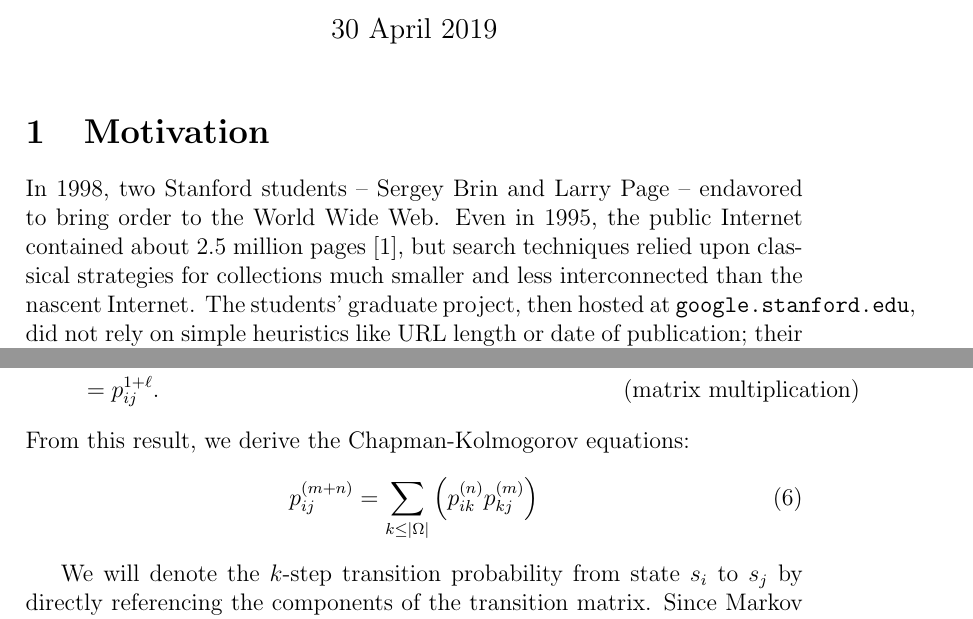
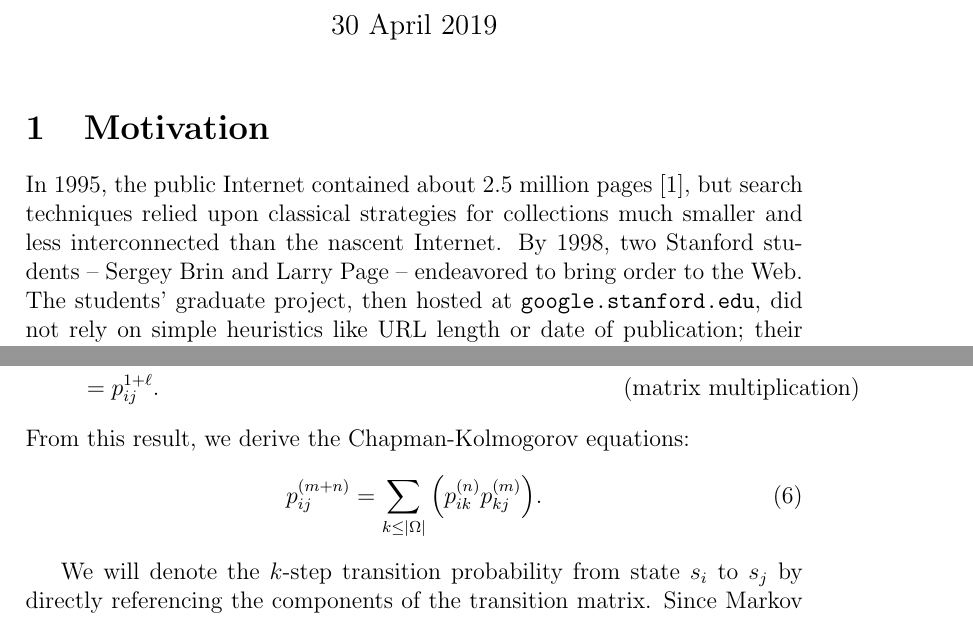
Before and after one commit to chopinesque64/exploring-pagerank, a LaTeX document (paper/exploring-pagerank.tex): two parts of pages 1 and 5 of 22, joined at a grey line, cut so that both start at the same text. Compiled offline with pdfLaTeX.

Commit message:
layout fixes

```diff
--- a/paper/exploring-pagerank.tex
+++ b/paper/exploring-pagerank.tex
@@ -37,10 +37,10 @@
 
 
 \section{Motivation}
-In 1998, two Stanford students -- Sergey Brin and Larry Page -- endavored to
-bring order to the World Wide Web. Even in 1995, the public Internet
-contained about 2.5 million pages \cite{TotalNumberWebsites}, but search
-techniques relied upon classical strategies for collections much smaller and
-less interconnected than the nascent Internet. The students’ graduate project,
-then hosted at \texttt{google.stanford.edu}, did not rely on simple
-heuristics like URL length or date of publication; their program used the link
+In 1995, the public Internet contained about 2.5 million pages
+\cite{TotalNumberWebsites}, but search techniques relied upon classical
+strategies for collections much smaller and less interconnected than the nascent
+Internet. By 1998, two Stanford students -- Sergey Brin and Larry Page --
+endeavored to bring order to the Web. The students’ graduate project, then hosted at
+\texttt{google.stanford.edu}, did not rely on simple heuristics like URL length
+or date of publication; their program used the link structure of the Web itself
@@ -260,7 +260,7 @@ $i, j \in \Omega$. Then, observe the following:
 \end{align*}
 From this result, we derive the Chapman-Kolmogorov equations:
 \begin{equation}
-  \iterate{p}{m+n}_{ij} = \sum_{k\leq |\Omega|}{\parens{\iterate{p}{n}_{ik} \iterate{p}{m}_{kj}}}
+  \iterate{p}{m+n}_{ij} = \sum_{k\leq |\Omega|}{\parens{\iterate{p}{n}_{ik} \iterate{p}{m}_{kj}}}.
 \end{equation}
 
 We will denote the $k$-step transition probability from state $s_i$ to $s_j$ by
```
Also changed, not shown: paper/exploring-pagerank.tex (14 more changed lines).
